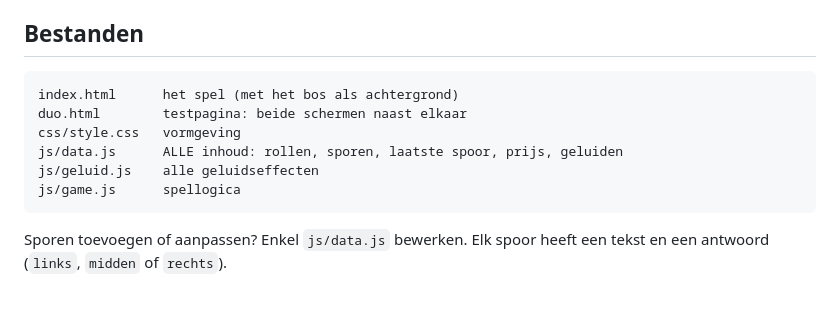
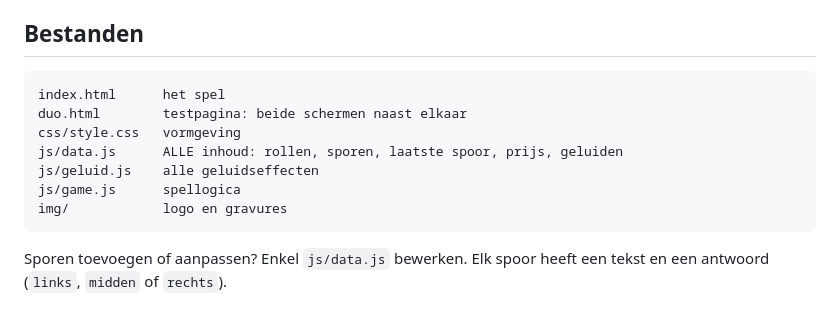
Before and after one commit to thomashardeman1-lab/vossenjacht, a Markdown page: README.md, the part around the change. Rendered like a GitHub page.

Commit message:
README: bestandenlijst bijgewerkt
Co-Authored-By: Claude Opus 5.5 <noreply@anthropic.com>
Claude-Session: https://claude.ai/code/session_01XQNpyFhLNNzpGGttjXspNb

````diff
--- a/README.md
+++ b/README.md
@@ -62,12 +62,13 @@ transparante achtergrond, of SVG) onder dezelfde naam in de map `img/`.
 ## Bestanden
 
 ```
-index.html      het spel (met het bos als achtergrond)
+index.html      het spel
 duo.html        testpagina: beide schermen naast elkaar
 css/style.css   vormgeving
 js/data.js      ALLE inhoud: rollen, sporen, laatste spoor, prijs, geluiden
 js/geluid.js    alle geluidseffecten
 js/game.js      spellogica
+img/            logo en gravures
 ```
 
 Sporen toevoegen of aanpassen? Enkel `js/data.js` bewerken. Elk spoor heeft een
````
